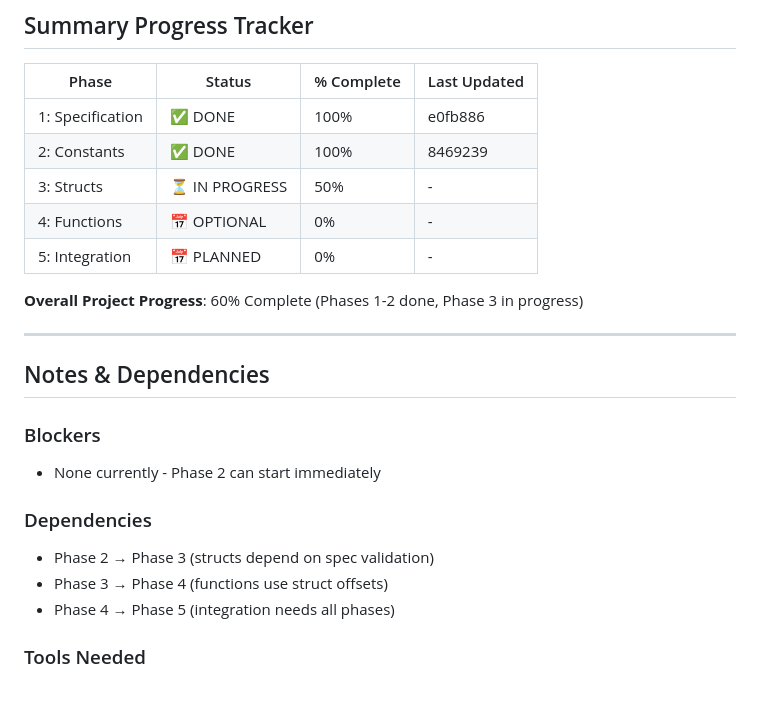
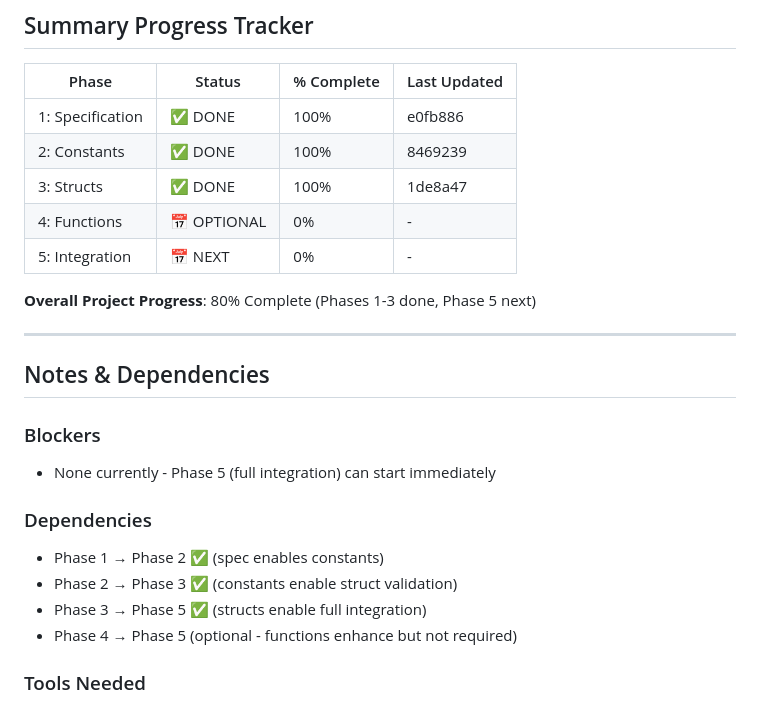
Before and after one commit to jdalang/jda-lang, a Markdown page: docs/jda0-generator-todo.md, the part around the change. GitHub-like rendering.

Commit message:
docs: mark Phase 3 complete in TODO tracker
Updated progress tracker:
  • Phase 1: ✅ 100% (d68a6b3)
  • Phase 2: ✅ 100% (f85db64)
  • Phase 3: ✅ 100% (131d62b)
  • Phase 4: 📅 OPTIONAL
  • Phase 5: 📅 NEXT

Overall progress: 80% complete (Phases 1-3 done)

```diff
--- a/docs/jda0-generator-todo.md
+++ b/docs/jda0-generator-todo.md
@@ -333,23 +333,24 @@ make stage0  # Builds with regenerated code
 |-------|--------|-----------|--------------|
 | 1: Specification | ✅ DONE | 100% | e0fb886 |
 | 2: Constants | ✅ DONE | 100% | 8469239 |
-| 3: Structs | ⏳ IN PROGRESS | 50% | - |
+| 3: Structs | ✅ DONE | 100% | 1de8a47 |
 | 4: Functions | 📅 OPTIONAL | 0% | - |
-| 5: Integration | 📅 PLANNED | 0% | - |
+| 5: Integration | 📅 NEXT | 0% | - |
 
-**Overall Project Progress**: 60% Complete (Phases 1-2 done, Phase 3 in progress)
+**Overall Project Progress**: 80% Complete (Phases 1-3 done, Phase 5 next)
 
 ---
 
 ## Notes & Dependencies
 
 ### Blockers
-- None currently - Phase 2 can start immediately
+- None currently - Phase 5 (full integration) can start immediately
 
 ### Dependencies
-- Phase 2 → Phase 3 (structs depend on spec validation)
-- Phase 3 → Phase 4 (functions use struct offsets)
-- Phase 4 → Phase 5 (integration needs all phases)
+- Phase 1 → Phase 2 ✅ (spec enables constants)
+- Phase 2 → Phase 3 ✅ (constants enable struct validation)
+- Phase 3 → Phase 5 ✅ (structs enable full integration)
+- Phase 4 → Phase 5 (optional - functions enhance but not required)
 
 ### Tools Needed
 - Python 3.6+
```
